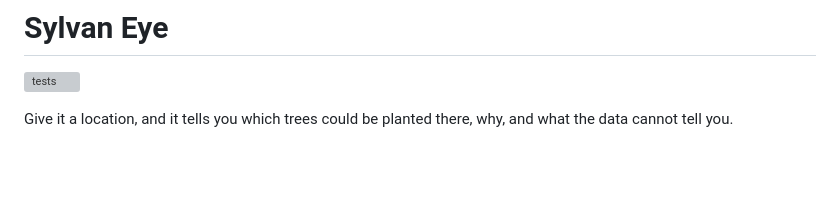
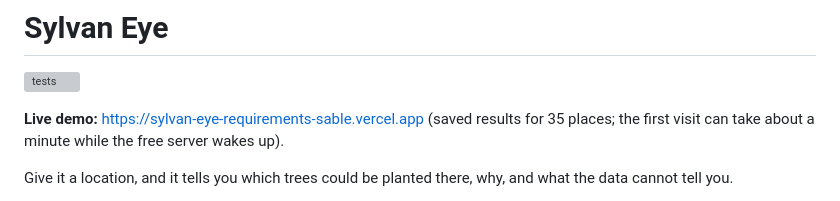
Before and after one commit to tanish-litrago/Sylvan-Eye, a Markdown page: README.md, the part around the change. GitHub-like rendering; blank space fills up the shorter version; grey boxes are pictures that could not be loaded.

Commit message:
README: live demo link

```diff
--- a/README.md
+++ b/README.md
@@ -1,6 +1,8 @@
 # Sylvan Eye
 
 ![tests](https://github.com/tanish-litrago/Sylvan-Eye/actions/workflows/tests.yml/badge.svg)
+
+**Live demo:** https://sylvan-eye-requirements-sable.vercel.app (saved results for 35 places; the first visit can take about a minute while the free server wakes up).
 
 Give it a location, and it tells you which trees could be planted there, why, and what the data cannot tell you.
 
```
